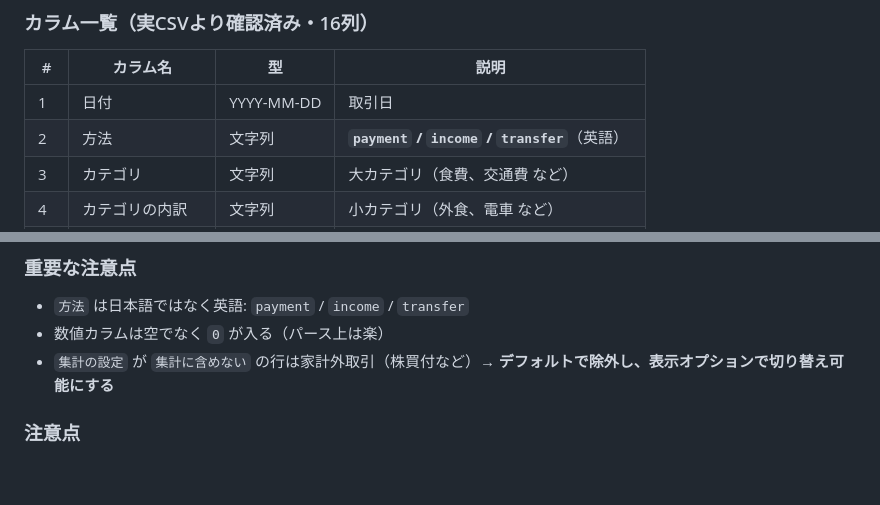
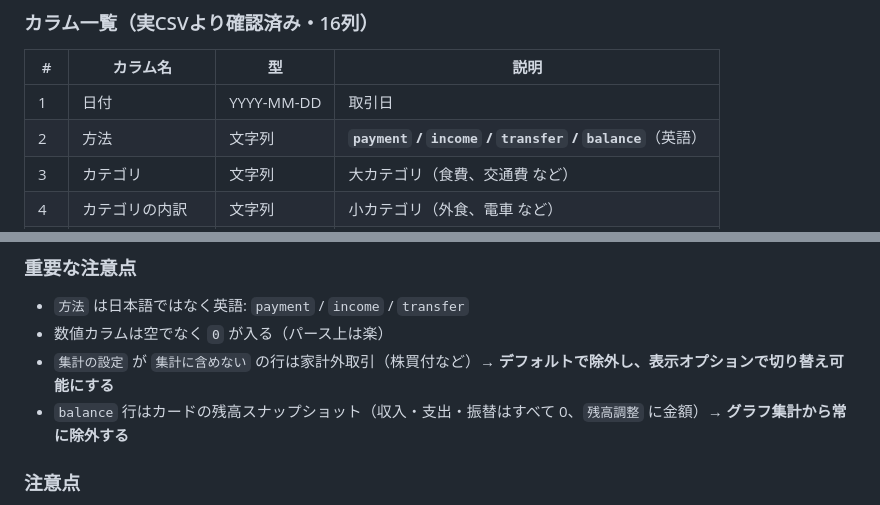
Before and after one commit to riku742652/tsumugi, a Markdown page: docs/research-zaim-csv.md, 2 parts joined by grey strips. Drawn GitHub-style; blank space fills up the shorter version.

```diff
--- a/docs/research-zaim-csv.md
+++ b/docs/research-zaim-csv.md
@@ -16,7 +16,7 @@ Zaim プレミアムの「設定 → ファイル入出力 → ダウンロー
 | # | カラム名 | 型 | 説明 |
 |---|---------|-----|------|
 | 1 | 日付 | YYYY-MM-DD | 取引日 |
-| 2 | 方法 | 文字列 | **`payment` / `income` / `transfer`**（英語） |
+| 2 | 方法 | 文字列 | **`payment` / `income` / `transfer` / `balance`**（英語） |
 | 3 | カテゴリ | 文字列 | 大カテゴリ（食費、交通費 など） |
 | 4 | カテゴリの内訳 | 文字列 | 小カテゴリ（外食、電車 など） |
 | 5 | 支払元 | 文字列 | 支出元の口座・財布名 |
@@ -45,6 +45,7 @@ Zaim プレミアムの「設定 → ファイル入出力 → ダウンロー
 - `方法` は日本語ではなく英語: `payment` / `income` / `transfer`
 - 数値カラムは空でなく `0` が入る（パース上は楽）
 - `集計の設定` が `集計に含めない` の行は家計外取引（株買付など）→ **デフォルトで除外し、表示オプションで切り替え可能にする**
+- `balance` 行はカードの残高スナップショット（収入・支出・振替はすべて 0、`残高調整` に金額）→ **グラフ集計から常に除外する**
 
 ### 注意点
 
```
Also changed, not shown: docs/plan-zaim-csv.md (+2 -1 lines).
